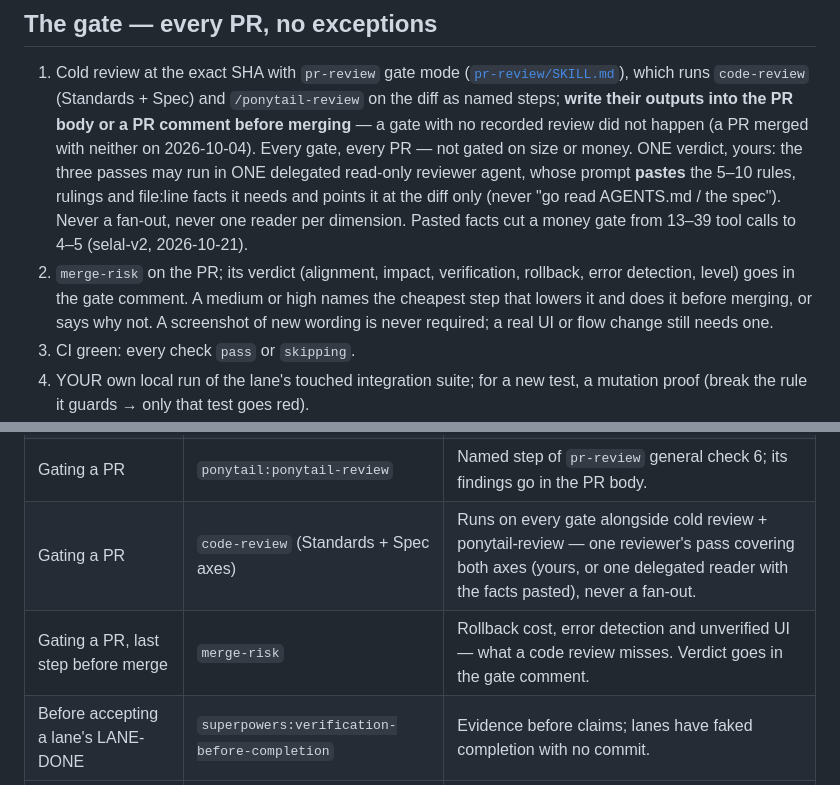
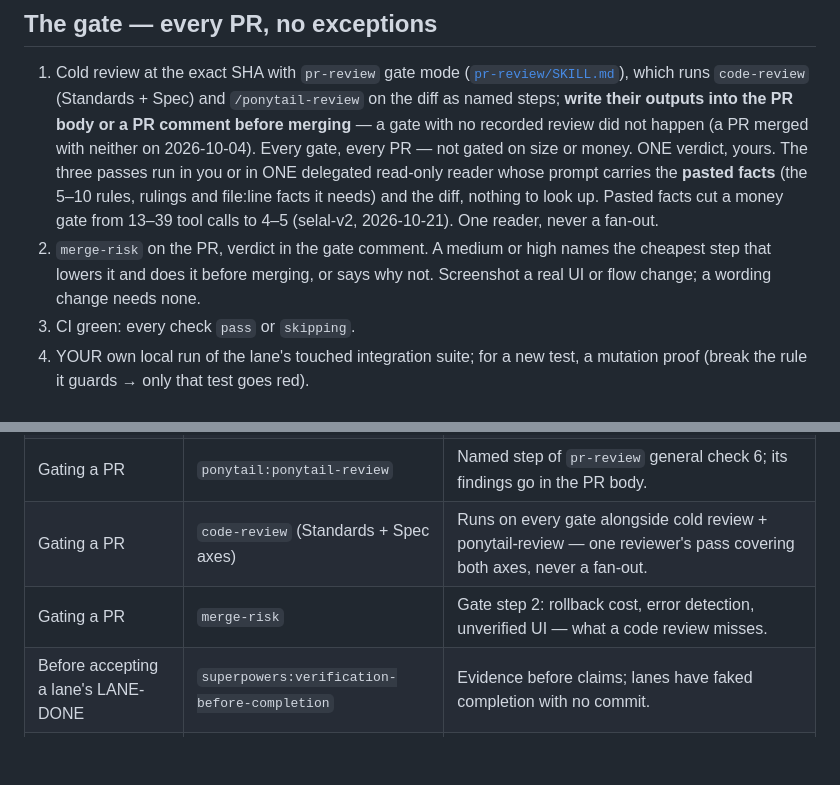
Before and after one commit to Observerstudio/coordinator, a Markdown page: SKILL.md, 2 parts joined by grey strips. GitHub-like rendering; blank space fills up the shorter version.

Commit message:
docs(coordinator): one source for the gate-reviewer rule; positive wording (writing-for-agents pass)

```diff
--- a/SKILL.md
+++ b/SKILL.md
@@ -66,14 +66,13 @@ state object that rides every edge. You follow it; you do not improvise a route.
    and `/ponytail-review` on the diff as named steps; **write their outputs into the PR body
    or a PR comment before merging** — a gate with no recorded review did not happen (a PR merged
    with neither on 2026-10-04). Every gate, every PR — not gated on size or money. ONE verdict,
-   yours: the three passes may run in ONE delegated read-only reviewer agent, whose prompt
-   **pastes** the 5–10 rules, rulings and file:line facts it needs and points it at the diff only
-   (never "go read AGENTS.md / the spec"). Never a fan-out, never one reader per dimension.
-   Pasted facts cut a money gate from 13–39 tool calls to 4–5 (selal-v2, 2026-10-21).
-2. `merge-risk` on the PR; its verdict (alignment, impact, verification, rollback, error
-   detection, level) goes in the gate comment. A medium or high names the cheapest step that
-   lowers it and does it before merging, or says why not. A screenshot of new wording is never
-   required; a real UI or flow change still needs one.
+   yours. The three passes run in you or in ONE delegated read-only reader whose prompt carries
+   the **pasted facts** (the 5–10 rules, rulings and file:line facts it needs) and the diff,
+   nothing to look up. Pasted facts cut a money gate from 13–39 tool calls to 4–5 (selal-v2,
+   2026-10-21). One reader, never a fan-out.
+2. `merge-risk` on the PR, verdict in the gate comment. A medium or high names the cheapest step
+   that lowers it and does it before merging, or says why not. Screenshot a real UI or flow
+   change; a wording change needs none.
 3. CI green: every check `pass` or `skipping`.
 4. YOUR own local run of the lane's touched integration suite; for a new test, a mutation
    proof (break the rule it guards → only that test goes red).
@@ -201,8 +200,8 @@ Invoke these by name when the moment fits; do not re-implement what they do.
 | Before diagnosing or dispatching | `claude-mem:mem-search` | Memory does not lag; the tracker and chat do. Cite the observation id. |
 | Writing any lane brief | `tdd` / `superpowers:test-driven-development` | Every implementation or rework brief carries a TDD section: the test is written and shown RED first, then the code; red + green output pasted in the report. A DIAG brief carries the failing case as evidence instead — it is forbidden to fix. |
 | Gating a PR | `ponytail:ponytail-review` | Named step of `pr-review` general check 6; its findings go in the PR body. |
-| Gating a PR | `code-review` (Standards + Spec axes) | Runs on every gate alongside cold review + ponytail-review — one reviewer's pass covering both axes (yours, or one delegated reader with the facts pasted), never a fan-out. |
-| Gating a PR, last step before merge | `merge-risk` | Rollback cost, error detection and unverified UI — what a code review misses. Verdict goes in the gate comment. |
+| Gating a PR | `code-review` (Standards + Spec axes) | Runs on every gate alongside cold review + ponytail-review — one reviewer's pass covering both axes, never a fan-out. |
+| Gating a PR | `merge-risk` | Gate step 2: rollback cost, error detection, unverified UI — what a code review misses. |
 | Before accepting a lane's LANE-DONE | `superpowers:verification-before-completion` | Evidence before claims; lanes have faked completion with no commit. |
 | Before relaying an advisor's or reviewer's finding | `superpowers:verification-before-completion` | Trace every money/holdings claim end to end (reader → writer → stored column) and say CONFIRMED only for the hops you read. |
 | A lane drafts its PR body | `pr` (`mattpocock-skills`) | Supersedes `writing-pr-bodies`: plain-English first section, door (one-way/two-way) and blast radius. |
```
Also changed, not shown: docs/coordinator-playbook.md (+2 -3 lines), docs/onboarding.md (+1 -1 lines).
